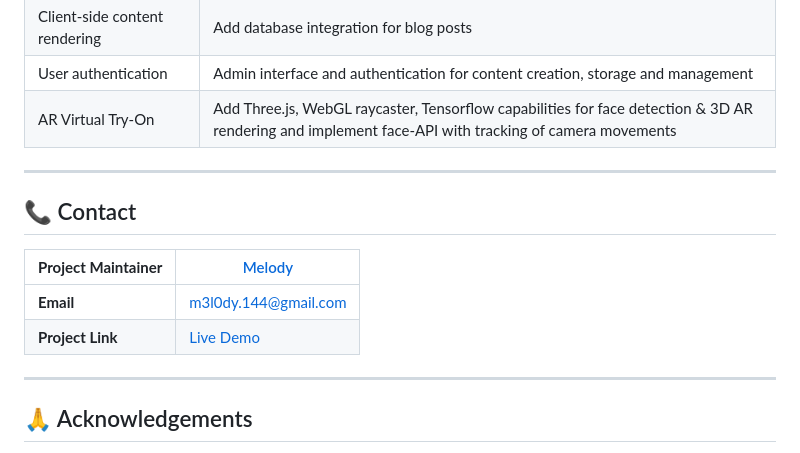
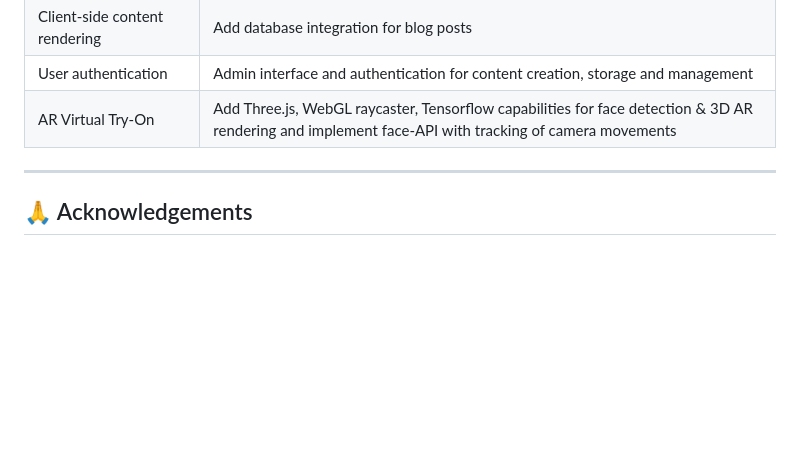
Before and after one commit to flurry101/spectra_visionary, a Markdown page: readme.md, the part around the change. Drawn GitHub-style; blank space fills up the shorter version.

```diff
--- a/readme.md
+++ b/readme.md
@@ -76,15 +76,6 @@ A modern, responsive eyewear e-commerce platform developed during HackOasis v2 h
 
 ---
 
-## 📞 Contact
-
-| **Project Maintainer**      | [Melody](https://github.com/flurry101) |
-|-----------------------------|---------------------------------------|
-| **Email**                   | [m3l0dy.144@gmail.com](mailto:m3l0dy.144@gmail.com) |
-| **Project Link**            | [Live Demo](https://flurry101.github.io/spectra_visionary) |
-
----
-
 ## 🙏 Acknowledgements
 
 - GSAP Animation & Vue.js Library
```
